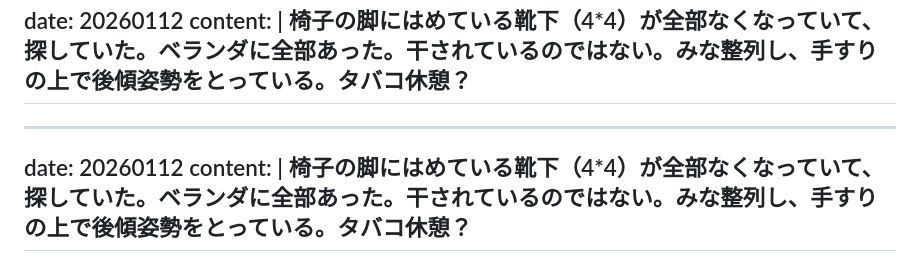
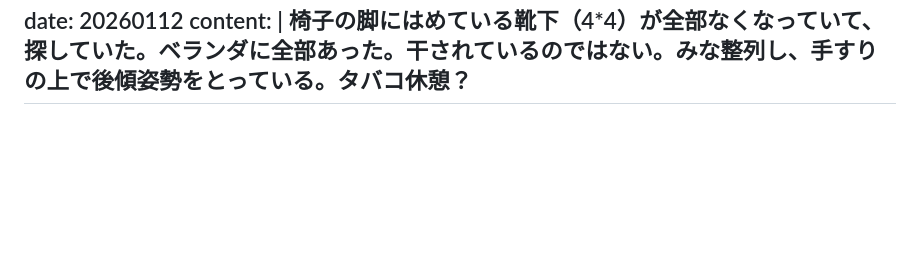
Before and after one commit to gojiroma/diary, a Markdown page: fake.md, the part around the change. GitHub-like rendering; blank space fills up the shorter version.

```diff
--- a/fake.md
+++ b/fake.md
@@ -255,8 +255,3 @@ date: 20260112
 content: |
   椅子の脚にはめている靴下（4*4）が全部なくなっていて、探していた。ベランダに全部あった。干されているのではない。みな整列し、手すりの上で後傾姿勢をとっている。タバコ休憩？
 ---
----
-date: 20260112
-content: |
-  椅子の脚にはめている靴下（4*4）が全部なくなっていて、探していた。ベランダに全部あった。干されているのではない。みな整列し、手すりの上で後傾姿勢をとっている。タバコ休憩？
----
```
